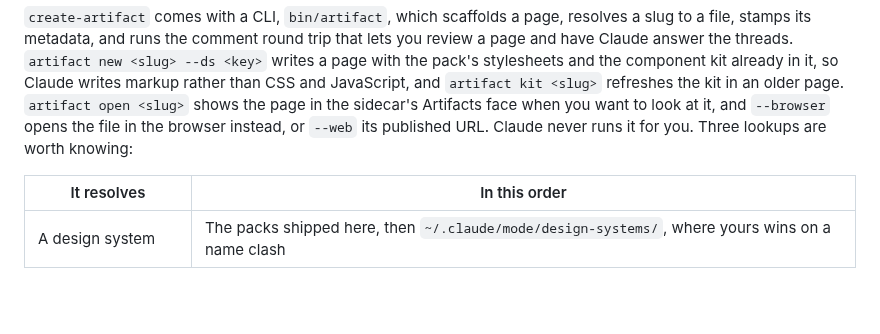
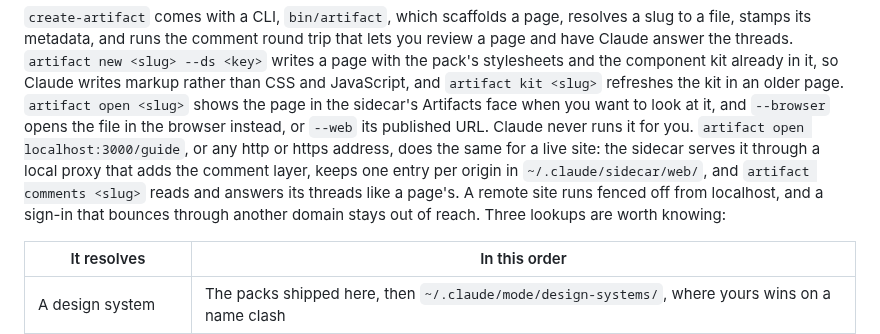
Before and after one commit to EthanITA/Mode, a Markdown page: README.md, the part around the change. Drawn GitHub-style; blank space fills up the shorter version.

Commit message:
docs(web): artifact open <url> in the README and the URL viewer in the changelog

```diff
--- a/README.md
+++ b/README.md
@@ -212,7 +212,11 @@ the threads. `artifact new <slug> --ds <key>` writes a page with the pack's styl
 kit already in it, so Claude writes markup rather than CSS and JavaScript, and `artifact kit <slug>`
 refreshes the kit in an older page. `artifact open <slug>` shows the page in the sidecar's Artifacts face
 when you want to look at it, and `--browser` opens the file in the browser instead, or `--web` its
-published URL. Claude never runs it for you. Three lookups are worth knowing:
+published URL. Claude never runs it for you. `artifact open localhost:3000/guide`, or any http or https
+address, does the same for a live site: the sidecar serves it through a local proxy that adds the comment
+layer, keeps one entry per origin in `~/.claude/sidecar/web/`, and `artifact comments <slug>` reads and
+answers its threads like a page's. A remote site runs fenced off from localhost, and a sign-in that bounces
+through another domain stays out of reach. Three lookups are worth knowing:
 
 | It resolves           | In this order                                                                                                   |
 | --------------------- | --------------------------------------------------------------------------------------------------------------- |
```
Also changed, not shown: CHANGELOG.md (+7 -0 lines).
